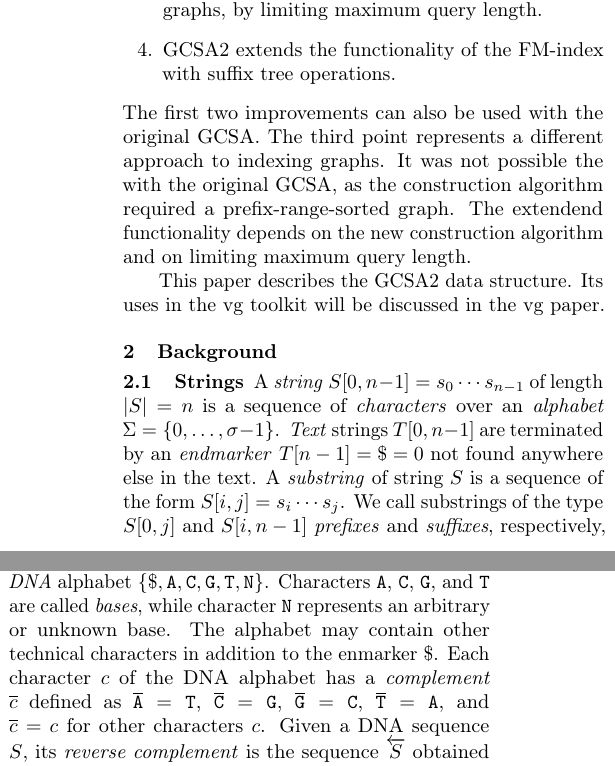
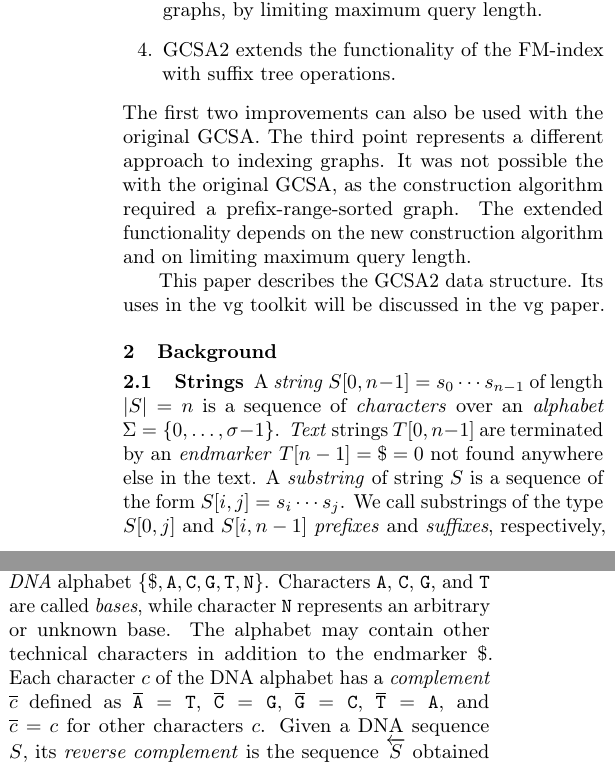
Before and after one commit to jltsiren/gcsa2, a LaTeX paper (paper/paper.tex): two parts of the columns of page 2 of 17, joined at a grey line, cut so that both start at the same text. Compiled offline with pdfLaTeX.

Commit message:
Spellchecking

```diff
--- a/paper/paper.tex
+++ b/paper/paper.tex
@@ -115,7 +115,7 @@ The main differences to the original GCSA are:
 \item GCSA2 extends the functionality of the FM-index with suffix tree operations.
 
 \end{enumerate}
-The first two improvements can also be used with the original GCSA. The third point represents a different approach to indexing graphs. It was not possible the with the original GCSA, as the construction algorithm required a prefix-range-sorted graph. The extendend functionality depends on the new construction algorithm and on limiting maximum query length.
+The first two improvements can also be used with the original GCSA. The third point represents a different approach to indexing graphs. It was not possible the with the original GCSA, as the construction algorithm required a prefix-range-sorted graph. The extended functionality depends on the new construction algorithm and on limiting maximum query length.
 
 This paper describes the GCSA2 data structure. Its uses in the vg toolkit will be discussed in the vg paper.
 
@@ -128,7 +128,7 @@ A \emph{string} $S[0, n-1] = s_{0} \dotsm s_{n-1}$ of length $\abs{S} = n$ is a
 
 Sometimes we consider \emph{infinite} character sequences $S = (s_{i})_{i \in Z}$, where set $Z$ is a contiguous infinite subset of $\mathbb{Z}$. The notion of substring generalizes to infinite sequences in a natural way. A substring of an infinite sequence $S$ is \emph{left-infinite} if it extends infinitely to the left, and \emph{right-infinite} if it extends infinitely to the right. A substring of a finite or infinite sequence $S$ is \emph{left-maximal} if it is left-infinite or a prefix, and \emph{right-maximal} if it is right-infinite or a suffix.
 
-We are primarily interested in sequences over the \emph{DNA} alphabet $\set{\$, \baseA, \baseC, \baseG, \baseT, \baseN}$. Characters $\baseA$, $\baseC$, $\baseG$, and $\baseT$ are called \emph{bases}, while character $\baseN$ represents an arbitrary or unknown base. The alphabet may contain other technical characters in addition to the enmarker $\$$. Each character $c$ of the DNA alphabet has a \emph{complement} $\dnacomp{c}$ defined as $\dnacomp{\baseA} = \baseT$, $\dnacomp{\baseC} = \baseG$, $\dnacomp{\baseG} = \baseC$, $\dnacomp{\baseT} = \baseA$, and $\dnacomp{c} = c$ for other characters $c$. Given a DNA sequence $S$, its \emph{reverse complement} is the sequence $\revcomp{S}$ obtained by reversing the non-technical parts of the sequence and replacing each character with its complement. For example, $\revcomp{\mathtt{GATTACA}\$} = \mathtt{TGTAATC}\$$.
+We are primarily interested in sequences over the \emph{DNA} alphabet $\set{\$, \baseA, \baseC, \baseG, \baseT, \baseN}$. Characters $\baseA$, $\baseC$, $\baseG$, and $\baseT$ are called \emph{bases}, while character $\baseN$ represents an arbitrary or unknown base. The alphabet may contain other technical characters in addition to the endmarker $\$$. Each character $c$ of the DNA alphabet has a \emph{complement} $\dnacomp{c}$ defined as $\dnacomp{\baseA} = \baseT$, $\dnacomp{\baseC} = \baseG$, $\dnacomp{\baseG} = \baseC$, $\dnacomp{\baseT} = \baseA$, and $\dnacomp{c} = c$ for other characters $c$. Given a DNA sequence $S$, its \emph{reverse complement} is the sequence $\revcomp{S}$ obtained by reversing the non-technical parts of the sequence and replacing each character with its complement. For example, $\revcomp{\mathtt{GATTACA}\$} = \mathtt{TGTAATC}\$$.
 
 Given a string $S[0, n-1]$, we define $S.\rank(i, c)$ as the number of occurrences of character $c$ in the prefix $S[0, i-1]$. We also define
 $$
```
